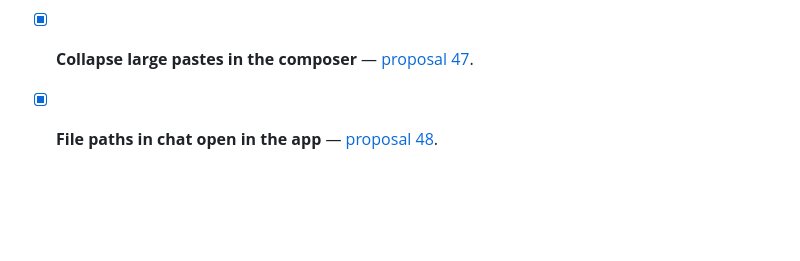
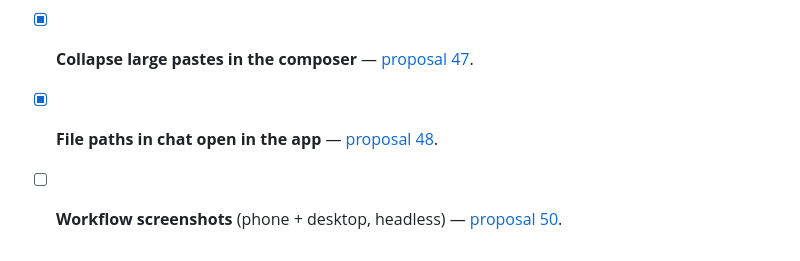
Before and after one commit to heathlanders/vibemobile, a Markdown page: docs/milestones.md, the part around the change. Drawn GitHub-style; blank space fills up the shorter version.

```diff
--- a/docs/milestones.md
+++ b/docs/milestones.md
@@ -517,3 +517,4 @@ Five Notes, triaged into Proposals. Branch `feat/notes-2026-10`.
 - [x] **Desktop workspace in a non-maximized window** — [proposal 49](proposals/49-responsive-desktop.md).
 - [x] **Collapse large pastes in the composer** — [proposal 47](proposals/47-paste-collapse.md).
 - [x] **File paths in chat open in the app** — [proposal 48](proposals/48-chat-file-links.md).
+- [ ] **Workflow screenshots** (phone + desktop, headless) — [proposal 50](proposals/50-workflow-screenshots.md).
```
Also changed, not shown: docs/proposals/50-workflow-screenshots.md (added, +29 -0 lines), docs/proposals/README.md (+1 -0 lines).
